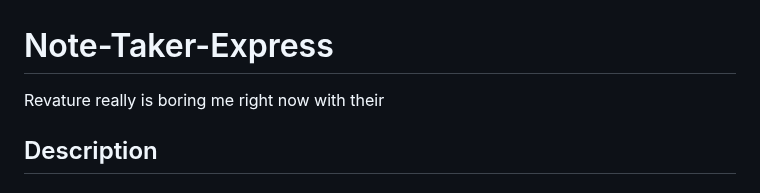
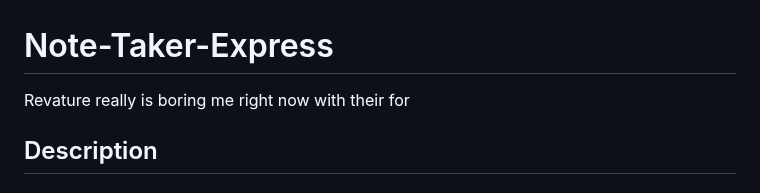
Before and after one commit to codingColinMcM/Note-Taker-Express, a Markdown page: README.md, the part around the change. Rendered like a GitHub page.

```diff
--- a/README.md
+++ b/README.md
@@ -1,6 +1,6 @@
 # Note-Taker-Express
 
-Revature really is boring me right now with their
+Revature really is boring me right now with their for
 
 ## Description
 
```
